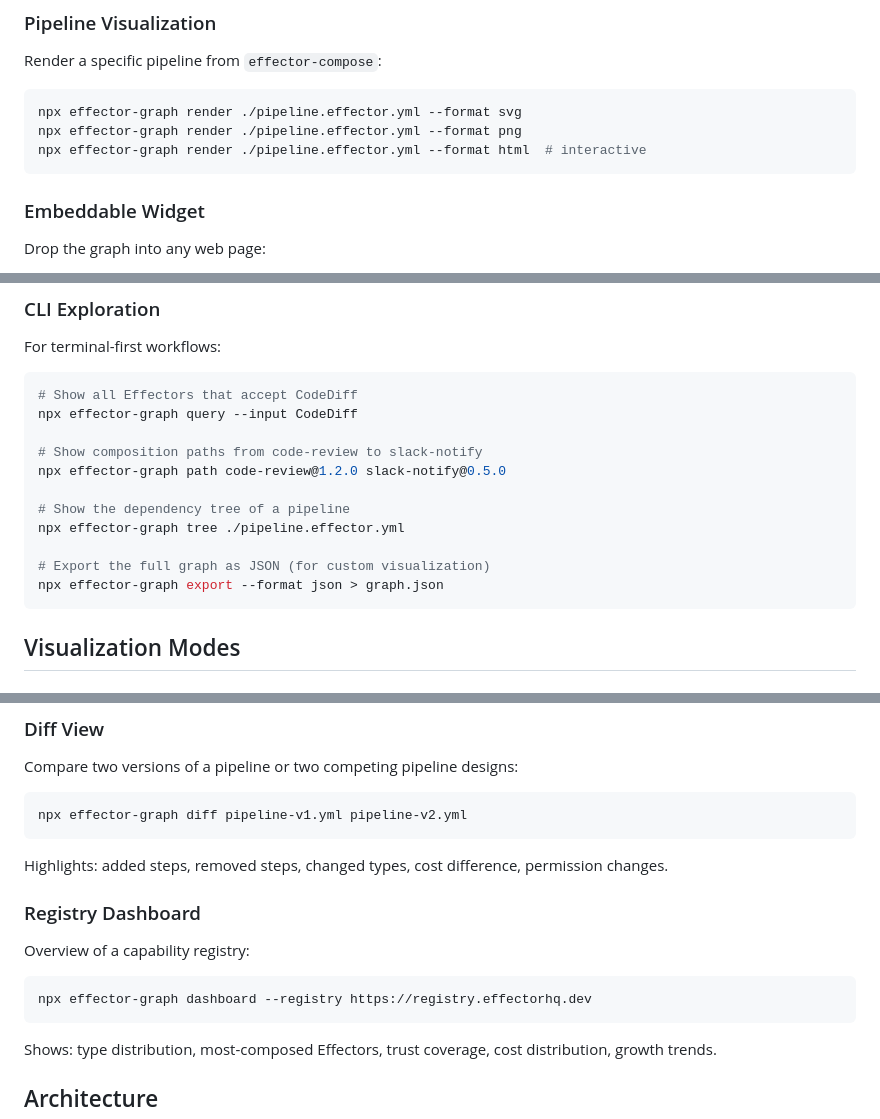
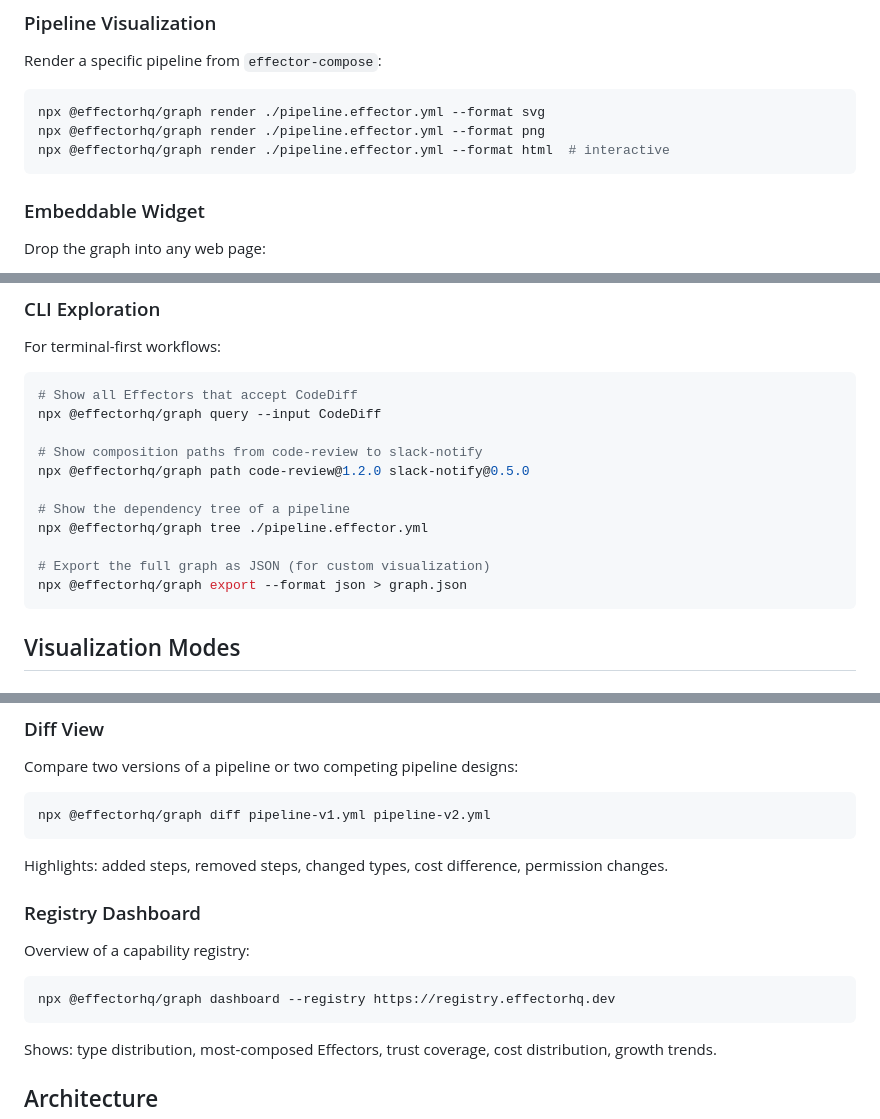
Before and after one commit to effectorHQ/effector-graph, a Markdown page: README.md, 3 parts joined by grey strips. Rendered like a GitHub page.

Commit message:
docs(graph): scope npx commands to @effectorhq/graph
Made-with: Cursor

````diff
--- a/README.md
+++ b/README.md
@@ -101,9 +101,9 @@ Opens a browser-based visualization with:
 Render a specific pipeline from `effector-compose`:
 
 ```bash
-npx effector-graph render ./pipeline.effector.yml --format svg
-npx effector-graph render ./pipeline.effector.yml --format png
-npx effector-graph render ./pipeline.effector.yml --format html  # interactive
+npx @effectorhq/graph render ./pipeline.effector.yml --format svg
+npx @effectorhq/graph render ./pipeline.effector.yml --format png
+npx @effectorhq/graph render ./pipeline.effector.yml --format html  # interactive
 ```
 
 ### Embeddable Widget
@@ -125,16 +125,16 @@ For terminal-first workflows:
 
 ```bash
 # Show all Effectors that accept CodeDiff
-npx effector-graph query --input CodeDiff
+npx @effectorhq/graph query --input CodeDiff
 
 # Show composition paths from code-review to slack-notify
-npx effector-graph path code-review@1.2.0 slack-notify@0.5.0
+npx @effectorhq/graph path code-review@1.2.0 slack-notify@0.5.0
 
 # Show the dependency tree of a pipeline
-npx effector-graph tree ./pipeline.effector.yml
+npx @effectorhq/graph tree ./pipeline.effector.yml
 
 # Export the full graph as JSON (for custom visualization)
-npx effector-graph export --format json > graph.json
+npx @effectorhq/graph export --format json > graph.json
 ```
 
 ## Visualization Modes
@@ -164,7 +164,7 @@ Focused view for a single pipeline. Shows:
 Compare two versions of a pipeline or two competing pipeline designs:
 
 ```bash
-npx effector-graph diff pipeline-v1.yml pipeline-v2.yml
+npx @effectorhq/graph diff pipeline-v1.yml pipeline-v2.yml
 ```
 
 Highlights: added steps, removed steps, changed types, cost difference, permission changes.
@@ -174,7 +174,7 @@ Highlights: added steps, removed steps, changed types, cost difference, permissi
 Overview of a capability registry:
 
 ```bash
-npx effector-graph dashboard --registry https://registry.effectorhq.dev
+npx @effectorhq/graph dashboard --registry https://registry.effectorhq.dev
 ```
 
 Shows: type distribution, most-composed Effectors, trust coverage, cost distribution, growth trends.
````
Also changed, not shown: other parts of README.md (+1 -1 lines).
